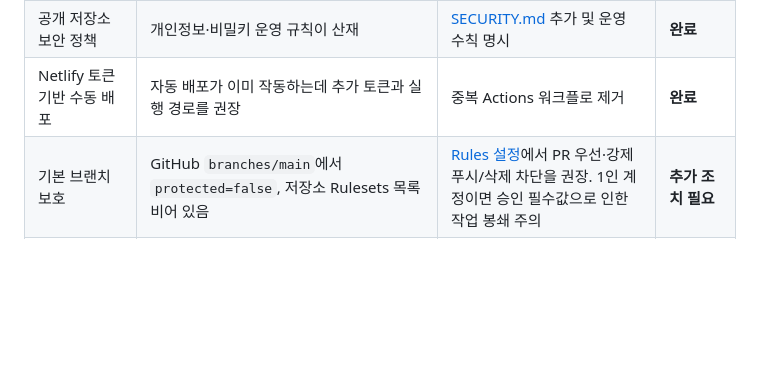
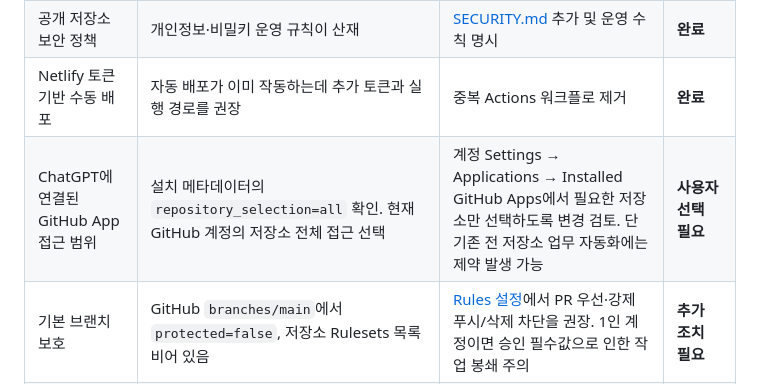
Before and after one commit to happygeo21/school-web-projects26, a Markdown page: docs/security/security-audit-2026-10-19.md, the part around the change. Drawn GitHub-style; blank space fills up the shorter version.

Commit message:
security: record broad GitHub App repository access for least-privilege review

```diff
--- a/docs/security/security-audit-2026-10-19.md
+++ b/docs/security/security-audit-2026-10-19.md
@@ -26,6 +26,7 @@
 | 비밀 파일 실수 업로드 | 루트 `.gitignore` 미존재 | `.env`, 개인키, Firebase Admin SDK, 학생 개인자료 폴더 등을 제외하도록 추가 | **예방 조치 완료** |
 | 공개 저장소 보안 정책 | 개인정보·비밀키 운영 규칙이 산재 | [SECURITY.md](../../SECURITY.md) 추가 및 운영 수칙 명시 | **완료** |
 | Netlify 토큰 기반 수동 배포 | 자동 배포가 이미 작동하는데 추가 토큰과 실행 경로를 권장 | 중복 Actions 워크플로 제거 | **완료** |
+| ChatGPT에 연결된 GitHub App 접근 범위 | 설치 메타데이터의 `repository_selection=all` 확인. 현재 GitHub 계정의 저장소 전체 접근 선택 | 계정 Settings → Applications → Installed GitHub Apps에서 필요한 저장소만 선택하도록 변경 검토. 단 기존 전 저장소 업무 자동화에는 제약 발생 가능 | **사용자 선택 필요** |
 | 기본 브랜치 보호 | GitHub `branches/main`에서 `protected=false`, 저장소 Rulesets 목록 비어 있음 | [Rules 설정](https://github.com/happygeo21/school-web-projects26/settings/rules)에서 PR 우선·강제 푸시/삭제 차단을 권장. 1인 계정이면 승인 필수값으로 인한 작업 봉쇄 주의 | **추가 조치 필요** |
 | Git 커밋 작성자 이메일 | 최근 커밋 40건 모두 `noreply`가 아닌 작성자 이메일 메타데이터 포함 | 향후 커밋 신원 설정 변경은 사용자 GitHub/로컬 Git 설정 필요 | **추가 조치 필요** |
 | 공개 Firebase 설정 파일 | `happygeo/firebase-config.js`, `veteransgeo/firebase-config.js`에 Firebase Web API key 존재 | 웹 클라이언트에 필요한 공개 설정이며 그 자체로 비밀키 유출은 아님. Firebase Rules·App Check/API 제한 검증 필요 | **운영 규칙 확인 필요** |
```
